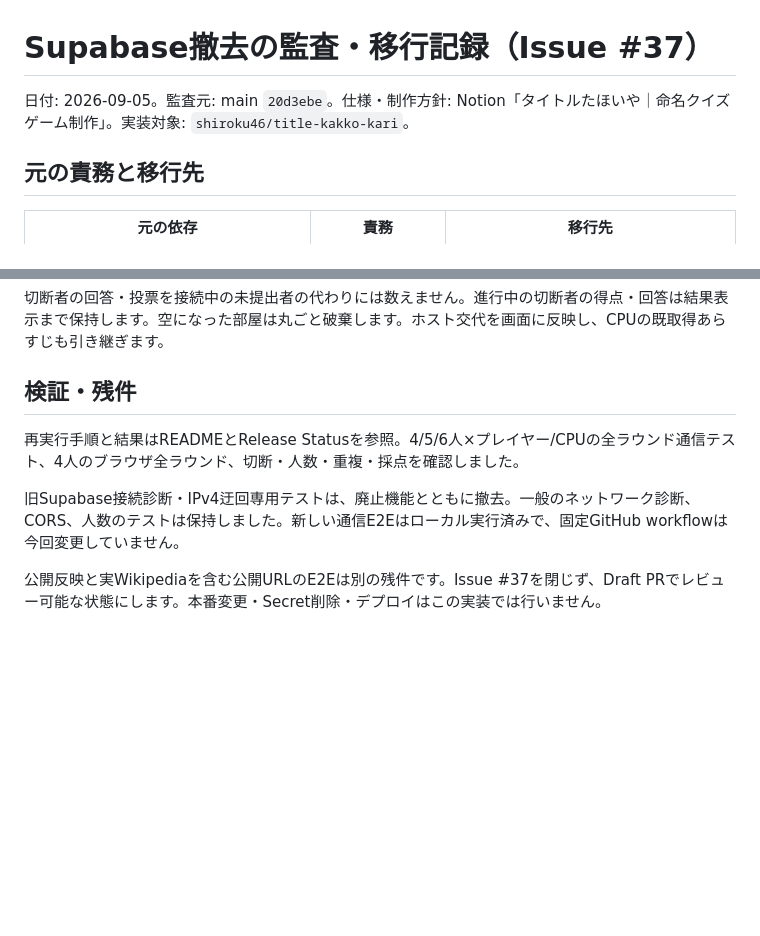
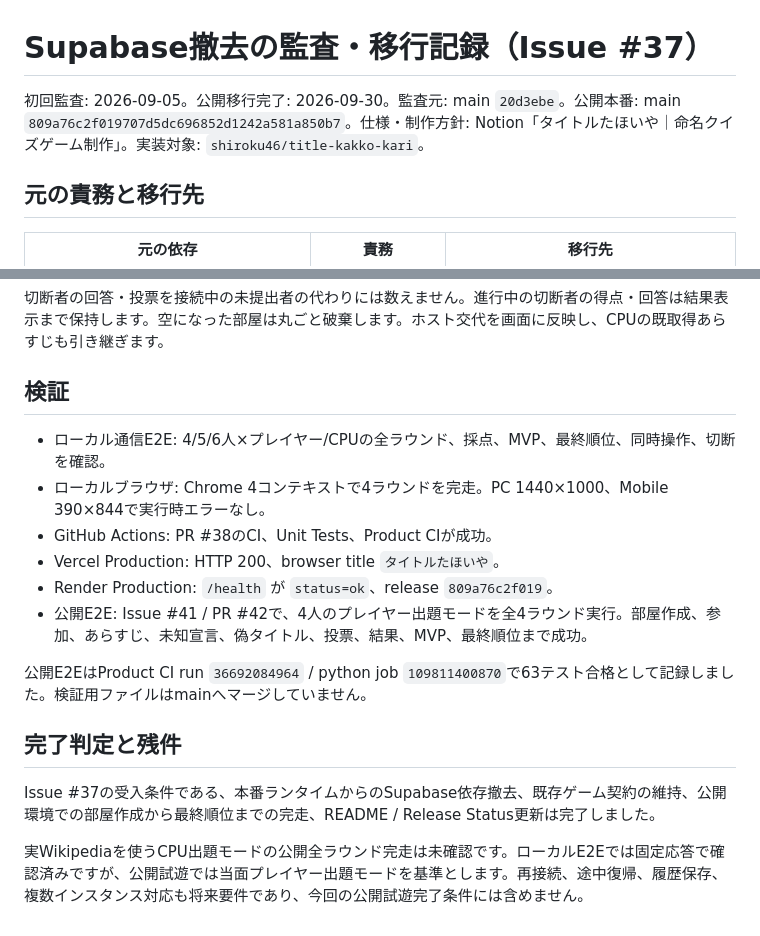
Before and after one commit to shiroku46/title-kakko-kari, a Markdown page: docs/SUPABASE_REMOVAL.md, 2 parts joined by grey strips. GitHub-like rendering; blank space fills up the shorter version.

Commit message:
docs: complete Supabase removal record

```diff
--- a/docs/SUPABASE_REMOVAL.md
+++ b/docs/SUPABASE_REMOVAL.md
@@ -1,6 +1,6 @@
 # Supabase撤去の監査・移行記録（Issue #37）
 
-日付: 2026-09-05。監査元: main `20d3ebe`。仕様・制作方針: Notion「タイトルたほいや｜命名クイズゲーム制作」。実装対象: `shiroku46/title-kakko-kari`。
+初回監査: 2026-09-05。公開移行完了: 2026-09-30。監査元: main `20d3ebe`。公開本番: main `809a76c2f019707d5dc696852d1242a581a850b7`。仕様・制作方針: Notion「タイトルたほいや｜命名クイズゲーム制作」。実装対象: `shiroku46/title-kakko-kari`。
 
 ## 元の責務と移行先
 
@@ -38,10 +38,19 @@ DBのSQL定義・採点関数本体はリポジトリにありません。正解
 
 切断者の回答・投票を接続中の未提出者の代わりには数えません。進行中の切断者の得点・回答は結果表示まで保持します。空になった部屋は丸ごと破棄します。ホスト交代を画面に反映し、CPUの既取得あらすじも引き継ぎます。
 
-## 検証・残件
+## 検証
 
-再実行手順と結果はREADMEとRelease Statusを参照。4/5/6人×プレイヤー/CPUの全ラウンド通信テスト、4人のブラウザ全ラウンド、切断・人数・重複・採点を確認しました。
+- ローカル通信E2E: 4/5/6人×プレイヤー/CPUの全ラウンド、採点、MVP、最終順位、同時操作、切断を確認。
+- ローカルブラウザ: Chrome 4コンテキストで4ラウンドを完走。PC 1440×1000、Mobile 390×844で実行時エラーなし。
+- GitHub Actions: PR #38のCI、Unit Tests、Product CIが成功。
+- Vercel Production: HTTP 200、browser title `タイトルたほいや`。
+- Render Production: `/health` が `status=ok`、release `809a76c2f019`。
+- 公開E2E: Issue #41 / PR #42で、4人のプレイヤー出題モードを全4ラウンド実行。部屋作成、参加、あらすじ、未知宣言、偽タイトル、投票、結果、MVP、最終順位まで成功。
 
-旧Supabase接続診断・IPv4迂回専用テストは、廃止機能とともに撤去。一般のネットワーク診断、CORS、人数のテストは保持しました。新しい通信E2Eはローカル実行済みで、固定GitHub workflowは今回変更していません。
+公開E2EはProduct CI run `36692084964` / python job `109811400870`で63テスト合格として記録しました。検証用ファイルはmainへマージしていません。
 
-公開反映と実Wikipediaを含む公開URLのE2Eは別の残件です。Issue #37を閉じず、Draft PRでレビュー可能な状態にします。本番変更・Secret削除・デプロイはこの実装では行いません。
+## 完了判定と残件
+
+Issue #37の受入条件である、本番ランタイムからのSupabase依存撤去、既存ゲーム契約の維持、公開環境での部屋作成から最終順位までの完走、README / Release Status更新は完了しました。
+
+実Wikipediaを使うCPU出題モードの公開全ラウンド完走は未確認です。ローカルE2Eでは固定応答で確認済みですが、公開試遊では当面プレイヤー出題モードを基準とします。再接続、途中復帰、履歴保存、複数インスタンス対応も将来要件であり、今回の公開試遊完了条件には含めません。
```
